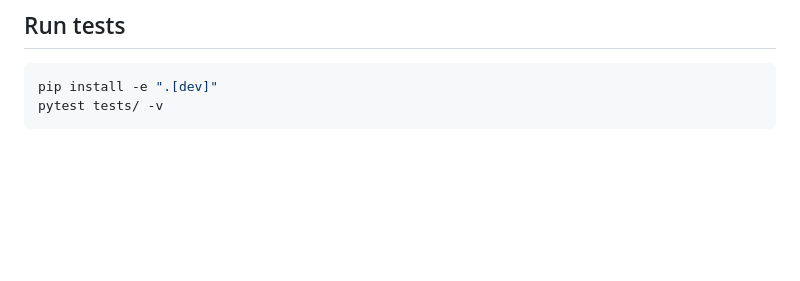
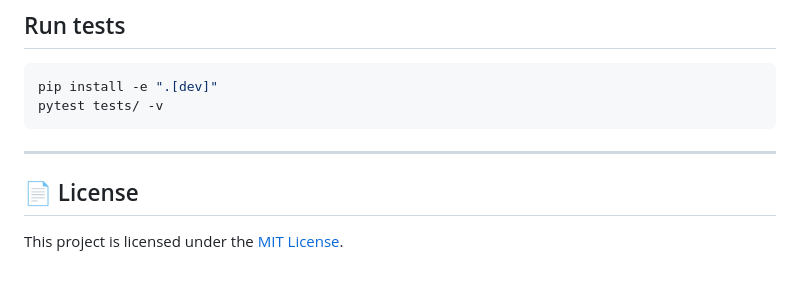
Before and after one commit to le7-3609/attendance-report-generator, a Markdown page: README.md, the part around the change. GitHub-like rendering; blank space fills up the shorter version.

Commit message:
Add license section to README

````diff
--- a/README.md
+++ b/README.md
@@ -200,3 +200,9 @@ No other changes are needed.
 pip install -e ".[dev]"
 pytest tests/ -v
 ```
+
+---
+
+## 📄 License
+
+This project is licensed under the [MIT License](LICENSE).
````
